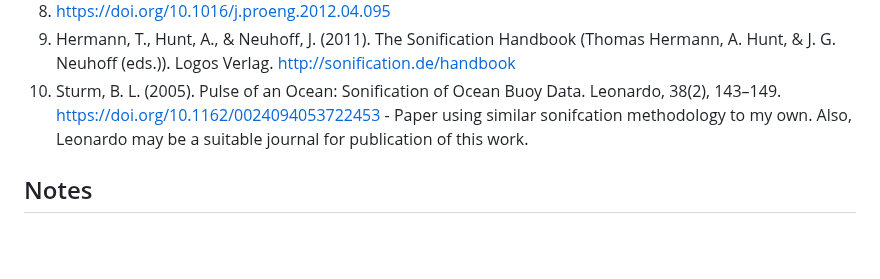
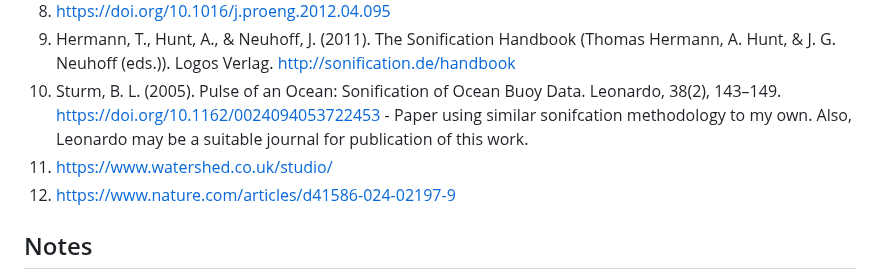
Before and after one commit to samsiljee/MS_sonification, a Markdown page: Essay.md, the part around the change. GitHub-like rendering; blank space fills up the shorter version.

Commit message:
Added some refs

```diff
--- a/Essay.md
+++ b/Essay.md
@@ -270,6 +270,8 @@ Both are methods to explore and understand the world around us.
 8. https://doi.org/10.1016/j.proeng.2012.04.095
 9. Hermann, T., Hunt, A., & Neuhoff, J. (2011). The Sonification Handbook (Thomas Hermann, A. Hunt, & J. G. Neuhoff (eds.)). Logos Verlag. http://sonification.de/handbook
 10. Sturm, B. L. (2005). Pulse of an Ocean: Sonification of Ocean Buoy Data. Leonardo, 38(2), 143–149. https://doi.org/10.1162/0024094053722453 - Paper using similar sonifcation methodology to my own. Also, Leonardo may be a suitable journal for publication of this work.
+11. https://www.watershed.co.uk/studio/
+12. https://www.nature.com/articles/d41586-024-02197-9
 
 ## Notes
 - What is the more universal message I'm trying to communicate with this work?
```
